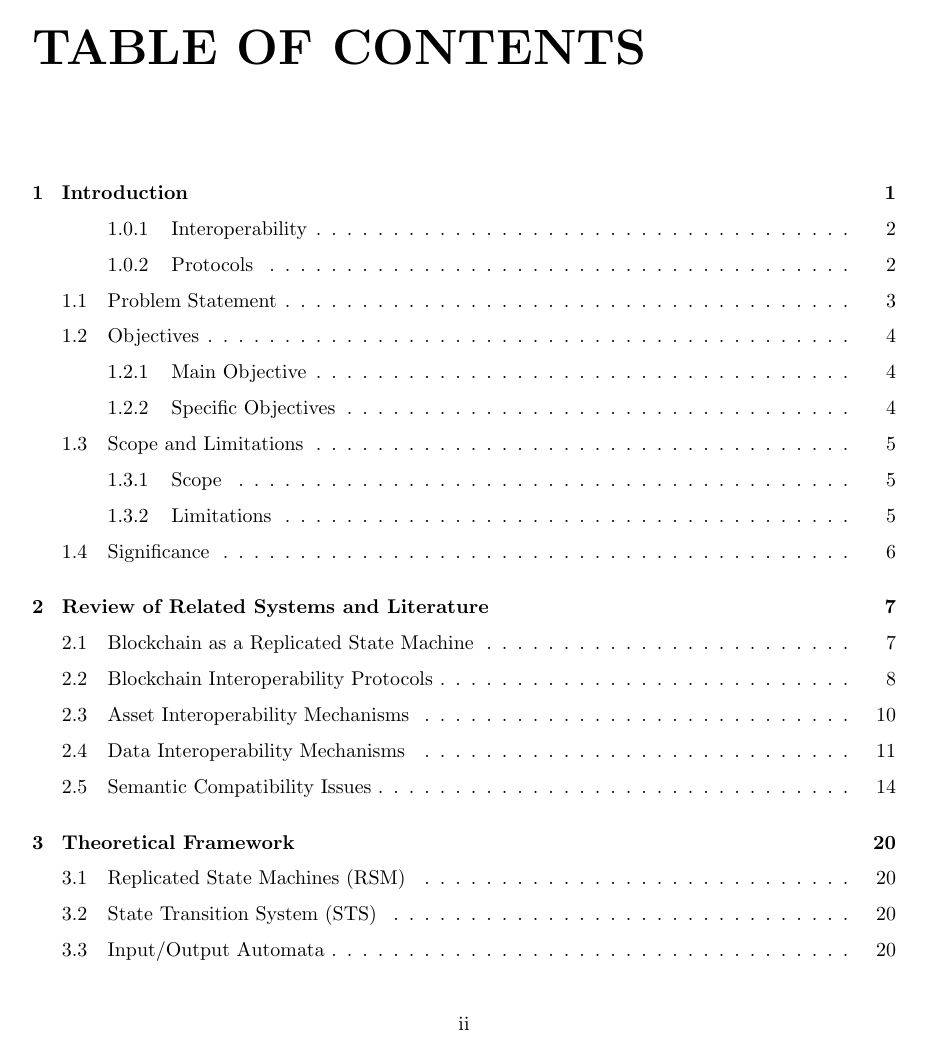
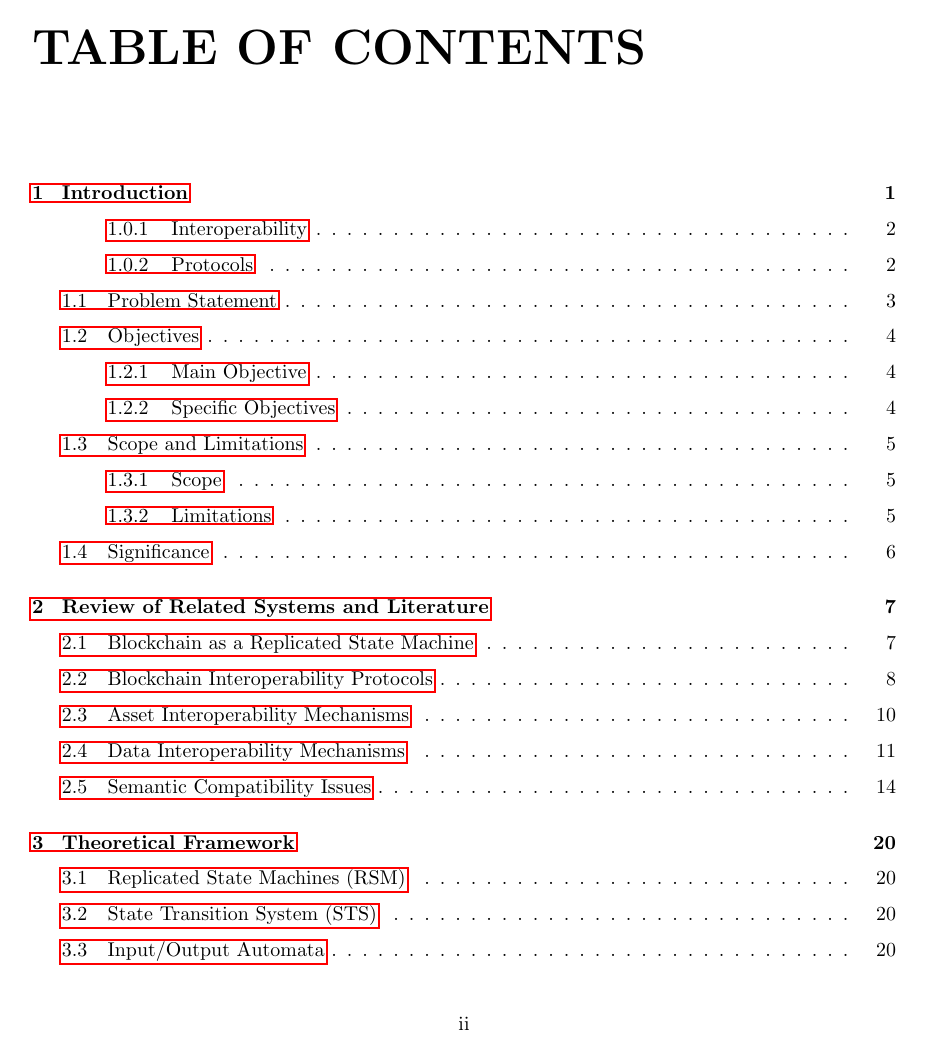
Before and after one commit to iamjonel7-boop/researchMethods, a LaTeX thesis (sp.tex): page 2 of 32. Compiled offline with pdfLaTeX.

Commit message:
Add hyperref and natbib packages
Hyperref for creating hyperlinks in the output pdf and natbib for
providing numbered inline citations.

```diff
--- a/sp.tex
+++ b/sp.tex
@@ -36,6 +36,8 @@
 \usepackage{subfigure}
 \usepackage{amssymb}
 \usepackage{longtable}
+\usepackage{hyperref}
+\usepackage[numbers]{natbib}
 %\usepackage{cite}
 %\usepackage{moreverb}
 %\usepackage{pictexwd,dcpic}
```
